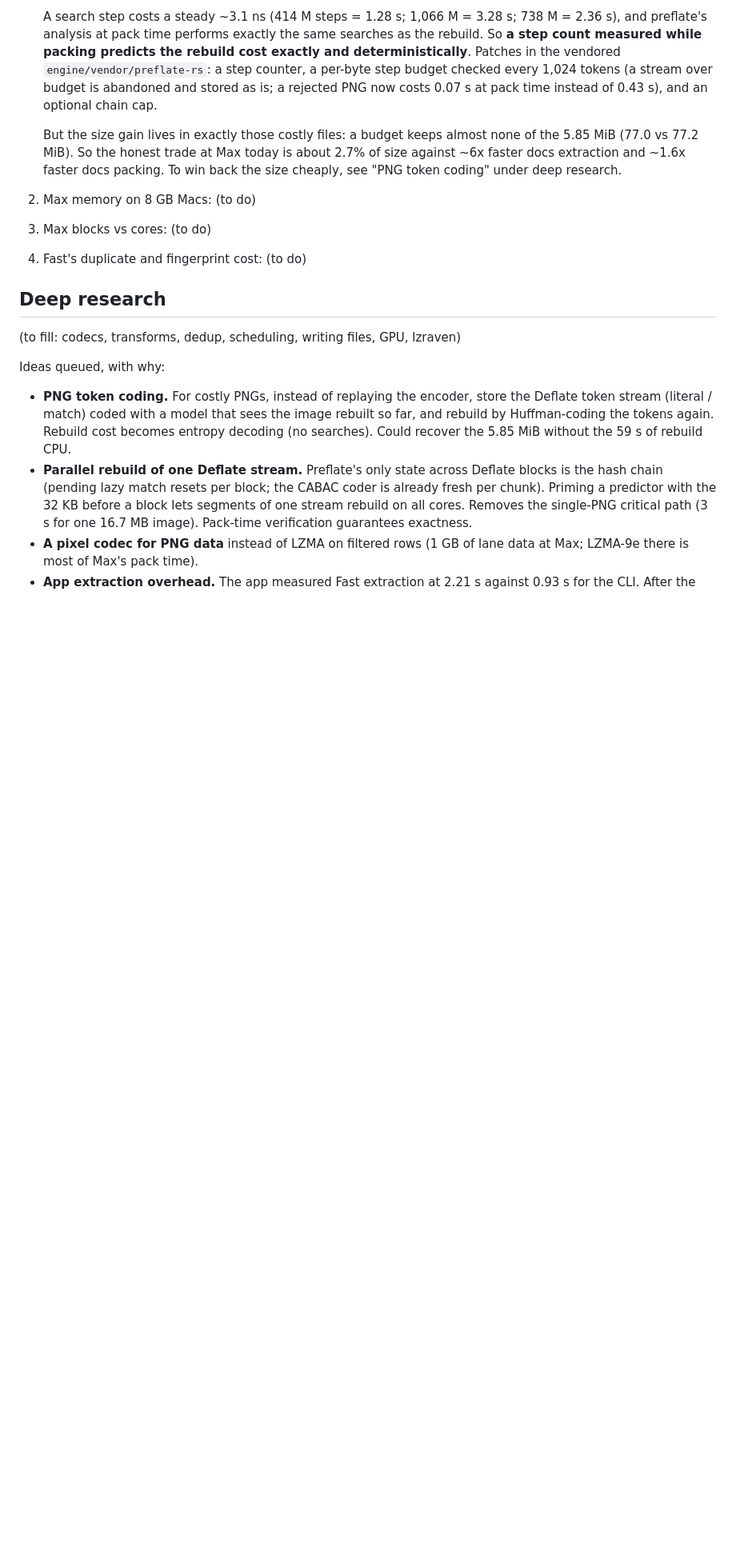
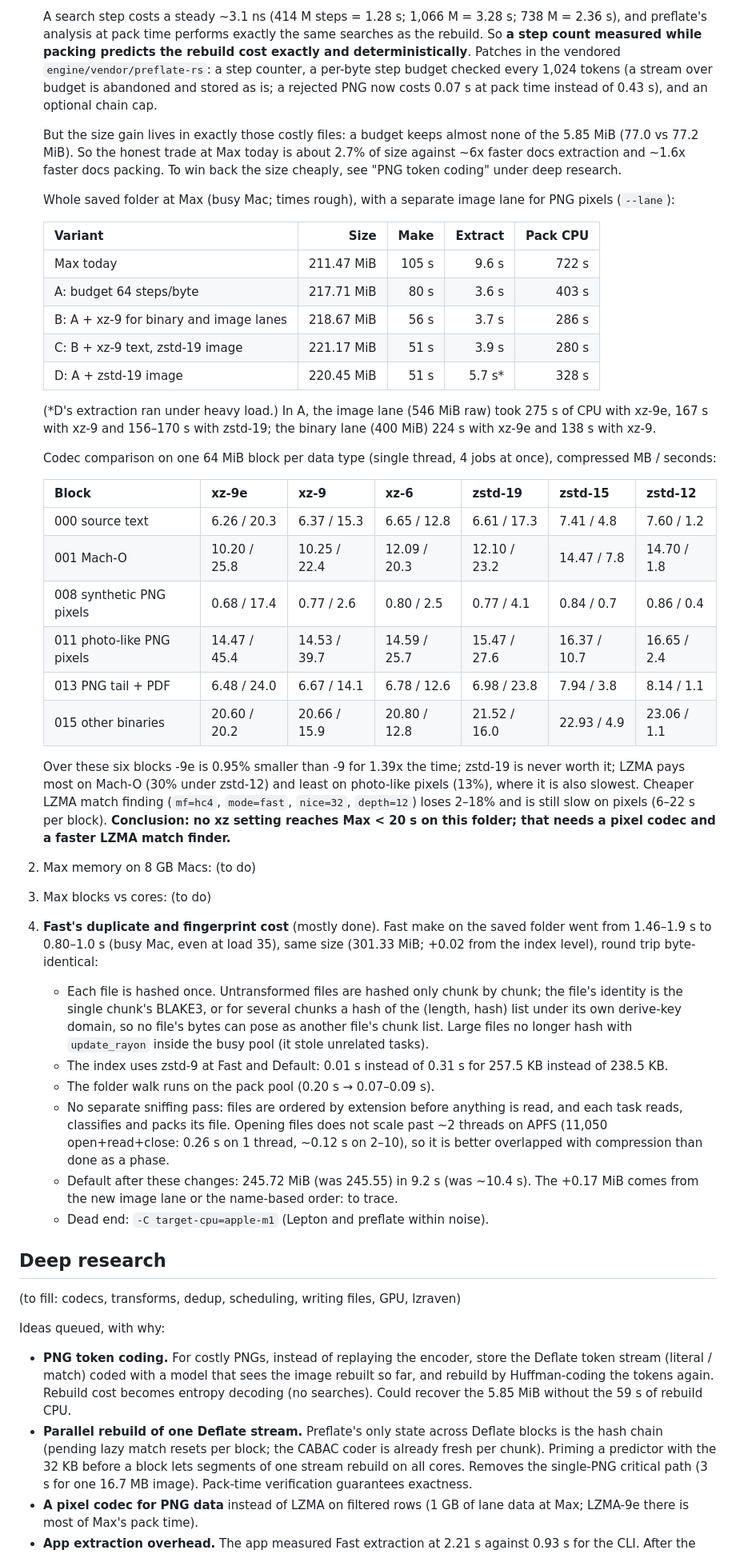
Before and after one commit to EnigmaticZee/zipling, a Markdown page: docs/RESEARCH.md, the part around one of its changes. Shown at 80% size. GitHub-like rendering; blank space fills up the shorter version.

Commit message:
Research log: Max codec study, Fast results

```diff
--- a/docs/RESEARCH.md
+++ b/docs/RESEARCH.md
@@ -155,9 +159,61 @@ packer. To check as part of the scheduling work.
    of the 5.85 MiB (77.0 vs 77.2 MiB). So the honest trade at Max today is
    about 2.7% of size against ~6x faster docs extraction and ~1.6x faster docs
    packing. To win back the size cheaply, see "PNG token coding" under deep research.
+
+   Whole saved folder at Max (busy Mac; times rough), with a separate image lane
+   for PNG pixels (`--lane`):
+
+   | Variant | Size | Make | Extract | Pack CPU |
+   |---|---:|---:|---:|---:|
+   | Max today | 211.47 MiB | 105 s | 9.6 s | 722 s |
+   | A: budget 64 steps/byte | 217.71 MiB | 80 s | 3.6 s | 403 s |
+   | B: A + xz-9 for binary and image lanes | 218.67 MiB | 56 s | 3.7 s | 286 s |
+   | C: B + xz-9 text, zstd-19 image | 221.17 MiB | 51 s | 3.9 s | 280 s |
+   | D: A + zstd-19 image | 220.45 MiB | 51 s | 5.7 s* | 328 s |
+
+   (*D's extraction ran under heavy load.) In A, the image lane (546 MiB raw) took
+   275 s of CPU with xz-9e, 167 s with xz-9 and 156–170 s with zstd-19; the binary
+   lane (400 MiB) 224 s with xz-9e and 138 s with xz-9.
+
+   Codec comparison on one 64 MiB block per data type (single thread, 4 jobs at
+   once), compressed MB / seconds:
+
+   | Block | xz-9e | xz-9 | xz-6 | zstd-19 | zstd-15 | zstd-12 |
+   |---|---|---|---|---|---|---|
+   | 000 source text | 6.26 / 20.3 | 6.37 / 15.3 | 6.65 / 12.8 | 6.61 / 17.3 | 7.41 / 4.8 | 7.60 / 1.2 |
+   | 001 Mach-O | 10.20 / 25.8 | 10.25 / 22.4 | 12.09 / 20.3 | 12.10 / 23.2 | 14.47 / 7.8 | 14.70 / 1.8 |
+   | 008 synthetic PNG pixels | 0.68 / 17.4 | 0.77 / 2.6 | 0.80 / 2.5 | 0.77 / 4.1 | 0.84 / 0.7 | 0.86 / 0.4 |
+   | 011 photo-like PNG pixels | 14.47 / 45.4 | 14.53 / 39.7 | 14.59 / 25.7 | 15.47 / 27.6 | 16.37 / 10.7 | 16.65 / 2.4 |
+   | 013 PNG tail + PDF | 6.48 / 24.0 | 6.67 / 14.1 | 6.78 / 12.6 | 6.98 / 23.8 | 7.94 / 3.8 | 8.14 / 1.1 |
+   | 015 other binaries | 20.60 / 20.2 | 20.66 / 15.9 | 20.80 / 12.8 | 21.52 / 16.0 | 22.93 / 4.9 | 23.06 / 1.1 |
+
+   Over these six blocks -9e is 0.95% smaller than -9 for 1.39x the time; zstd-19
+   is never worth it; LZMA pays most on Mach-O (30% under zstd-12) and least on
+   photo-like pixels (13%), where it is also slowest. Cheaper LZMA match finding
+   (`mf=hc4`, `mode=fast`, `nice=32`, `depth=12`) loses 2–18% and is still slow on
+   pixels (6–22 s per block). **Conclusion: no xz setting reaches Max < 20 s on
+   this folder; that needs a pixel codec and a faster LZMA match finder.**
 2. Max memory on 8 GB Macs: (to do)
 3. Max blocks vs cores: (to do)
-4. Fast's duplicate and fingerprint cost: (to do)
+4. **Fast's duplicate and fingerprint cost** (mostly done). Fast make on the saved
+   folder went from 1.46–1.9 s to 0.80–1.0 s (busy Mac, even at load 35), same
+   size (301.33 MiB; +0.02 from the index level), round trip byte-identical:
+   - Each file is hashed once. Untransformed files are hashed only chunk by chunk;
+     the file's identity is the single chunk's BLAKE3, or for several chunks a
+     hash of the (length, hash) list under its own derive-key domain, so no file's
+     bytes can pose as another file's chunk list. Large files no longer hash with
+     `update_rayon` inside the busy pool (it stole unrelated tasks).
+   - The index uses zstd-9 at Fast and Default: 0.01 s instead of 0.31 s for
+     257.5 KB instead of 238.5 KB.
+   - The folder walk runs on the pack pool (0.20 s → 0.07–0.09 s).
+   - No separate sniffing pass: files are ordered by extension before anything is
+     read, and each task reads, classifies and packs its file. Opening files does
+     not scale past ~2 threads on APFS (11,050 open+read+close: 0.26 s on 1
+     thread, ~0.12 s on 2–10), so it is better overlapped with compression than
+     done as a phase.
+   - Default after these changes: 245.72 MiB (was 245.55) in 9.2 s (was ~10.4 s).
+     The +0.17 MiB comes from the new image lane or the name-based order: to trace.
+   - Dead end: `-C target-cpu=apple-m1` (Lepton and preflate within noise).
 
 ## Deep research
 
```
Also changed, not shown: other parts of docs/RESEARCH.md (+7 -3 lines).
